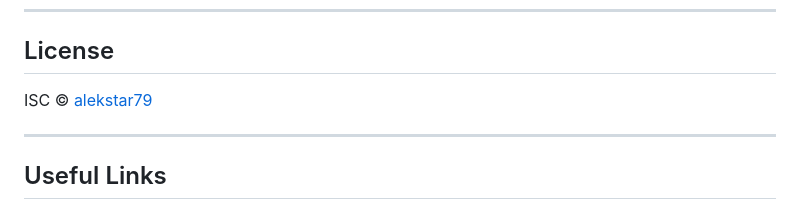
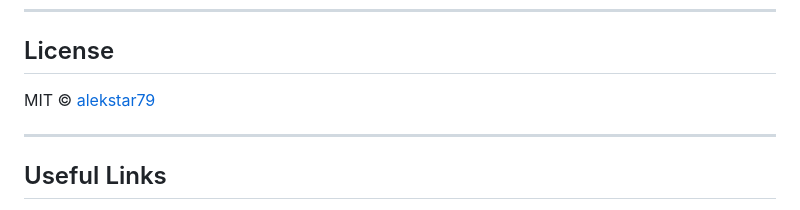
Before and after one commit to alekstar79/qr-code, a Markdown page: README.md, the part around the change. Drawn GitHub-style.

Commit message:
fix: README.md (license)

```diff
--- a/README.md
+++ b/README.md
@@ -233,7 +233,7 @@ The test suite uses [Vitest](https://vitest.dev/) with JSDOM. Run `yarn test` to
 
 ## License
 
-ISC © [alekstar79](https://github.com/alekstar79)
+MIT © [alekstar79](https://github.com/alekstar79)
 
 ---
 
```
